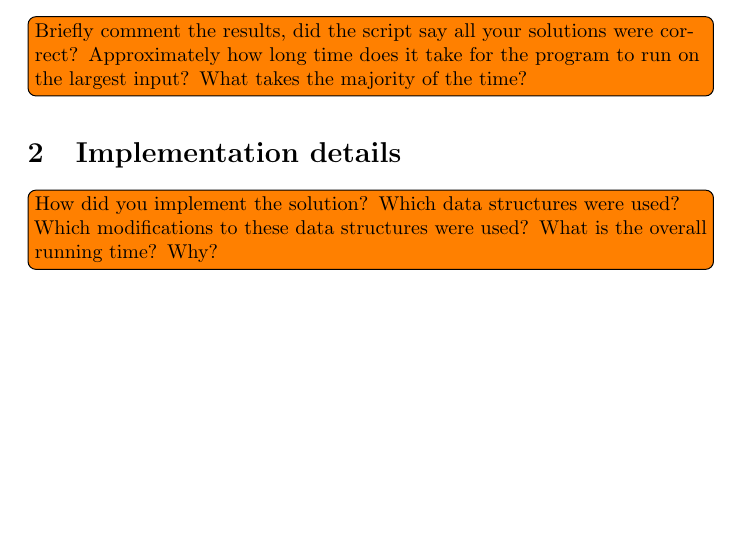
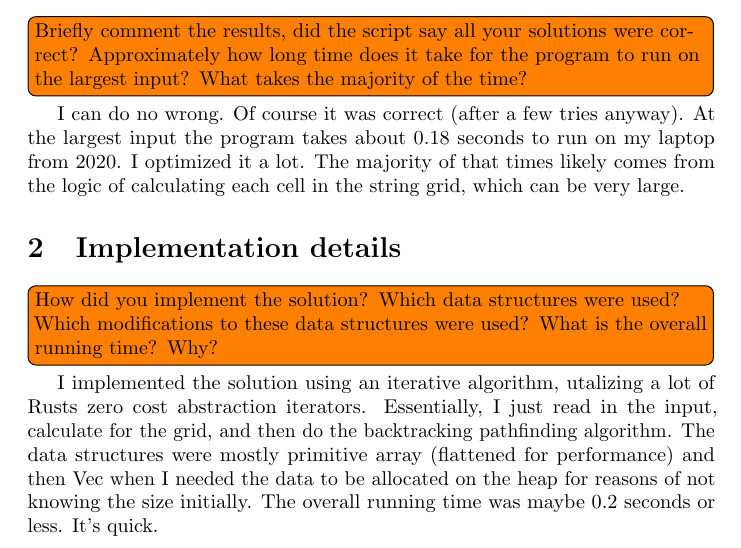
Before and after one commit to jonataneckeskog/lth-algoritmer-labbar, a LaTeX document (5gorilla/report.tex): part of the page, cut so that both start at the same text, the shorter picture padded with empty space. Compiled offline with pdfLaTeX.

Commit message:
Write report for lab 5

```diff
--- a/5gorilla/report.tex
+++ b/5gorilla/report.tex
@@ -16,8 +16,18 @@
 
   \todo[inline]{Briefly comment the results, did the script say all your solutions were correct? Approximately how long time does it take for the program to run on the largest input? What takes the majority of the time?}
 
+  I can do no wrong. Of course it was correct (after a few tries anyway). At the largest input the program
+  takes about 0.18 seconds to run on my laptop from 2020. I optimized it a lot.
+  The majority of that times likely comes from the logic of calculating each cell in the string grid, which can be very large.
+
   \section{Implementation details}
 
   \todo[inline]{How did you implement the solution? Which data structures were used? Which modifications to these data structures were used? What is the overall running time? Why?}
 
+  I implemented the solution using an iterative algorithm, utalizing a lot of Rusts zero cost abstraction iterators.
+  Essentially, I just read in the input, calculate for the grid, and then do the backtracking pathfinding algorithm.
+  The data structures were mostly primitive array (flattened for performance) and then Vec when I needed the data to be
+  allocated on the heap for reasons of not knowing the size initially.
+  The overall running time was maybe 0.2 seconds or less. It's quick.
+
 \end{document}
```
Also changed, not shown: 5gorilla/report.pdf (added), 4 other files.
